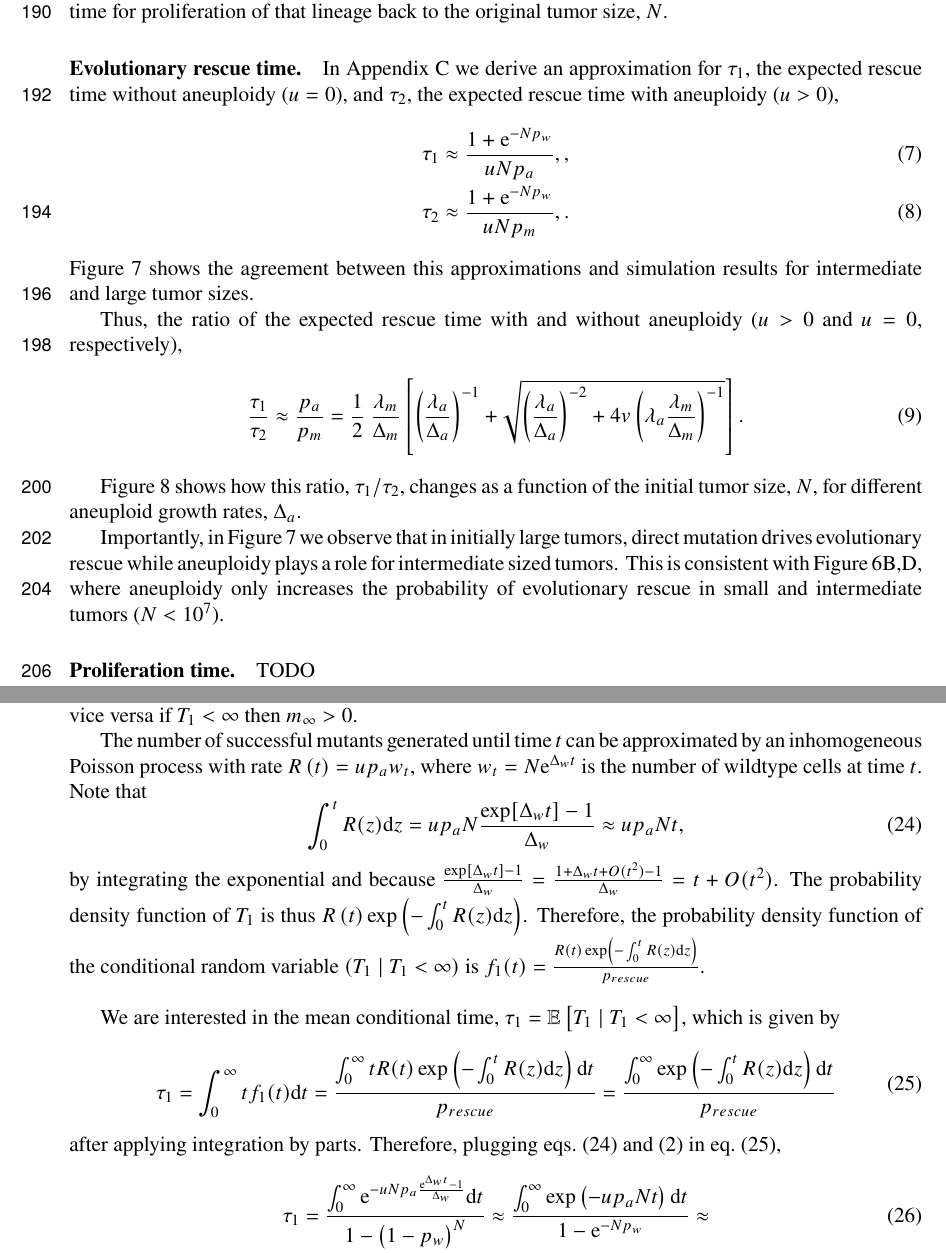
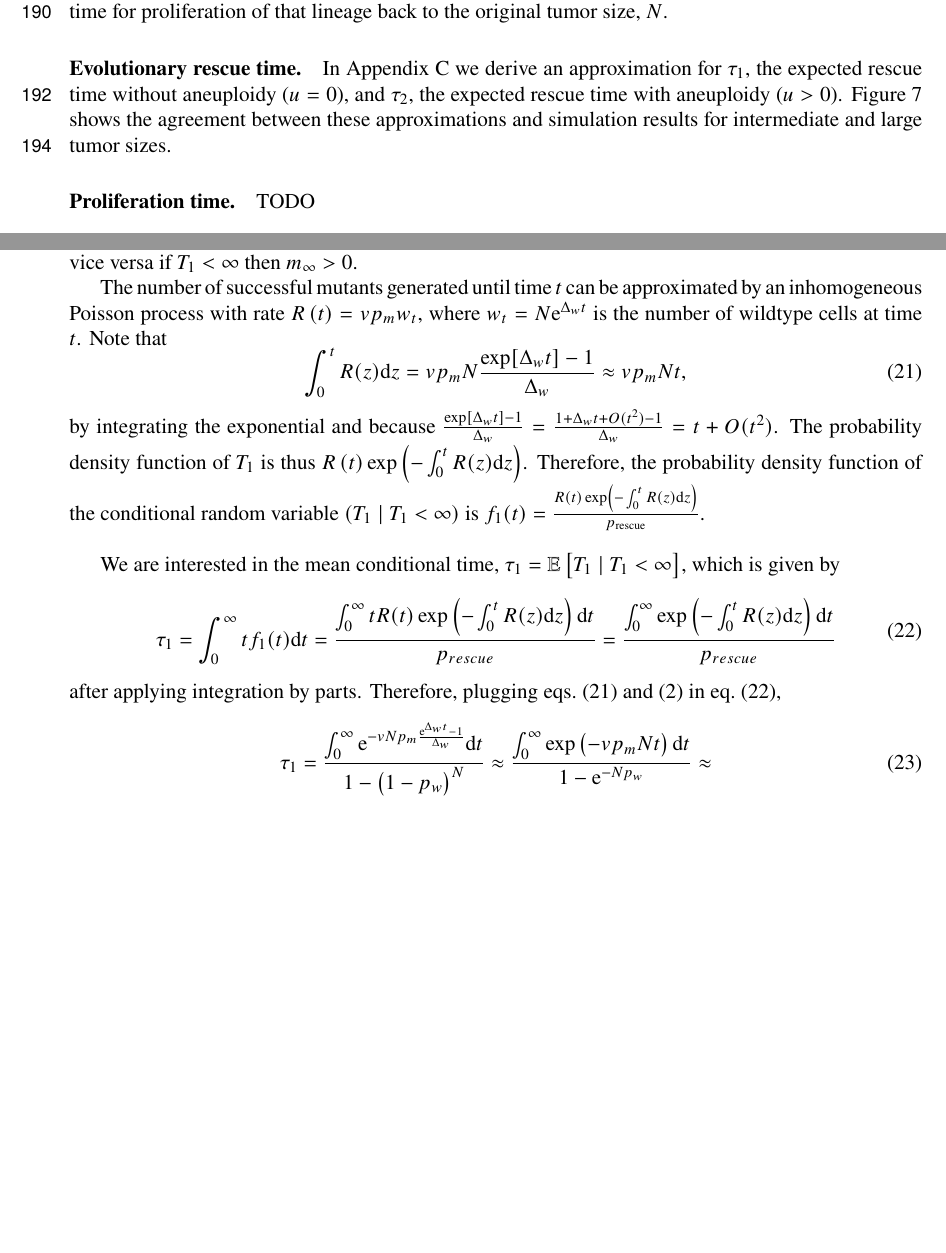
Before and after one commit to yoavram-lab/EvolutionaryRescue, a LaTeX paper (EvolutionaryRescue1.tex): two parts of pages 6 and 20 of 21 before the commit and two parts of pages 6 and 19 of 20 after it, joined at a grey line, cut so that both start at the same text, the shorter picture padded with empty space. Compiled offline with pdfLaTeX.

Commit message:
fixed tau1 errors; removed linear approx for tau1 and tau2; added main messages and figures outline in comments

```diff
--- a/EvolutionaryRescue1.tex
+++ b/EvolutionaryRescue1.tex
@@ -404,29 +422,15 @@ Even when evolutionary rescue occurs and leads to recurrence of the tumor, it ma
 The overall expected recurrence time can be estimated by adding two terms: the mean waiting time for evolutionary rescue--the appearance of a resistant lineage that avoid extinction--and the expected time for proliferation of that lineage back to the original tumor size, $N$.
 
 \paragraph{Evolutionary rescue time.}
-In Appendix C we derive an approximation for $\tau_1$, the expected rescue time without aneuploidy ($u=0$), and $\tau_2$, the expected rescue time with aneuploidy ($u>0$),
-\begin{align}
-\tau_1 &\approx \frac{1+\e^{-Np_w}}{u N p_a} , \label{eq:limitapprox} ,\\
-\tau_2 &\approx \frac{1+\e^{-Np_w}}{u N p_m} , \label{eq:limitapprox3} .
-\end{align}
-\Cref{MeanTimeGrowthAneuploidyPlot} shows the agreement between this approximations and simulation results for intermediate and large tumor sizes.
-
-Thus, the ratio of the expected rescue time with and without aneuploidy ($u>0$ and $u=0$, respectively),
-\begin{align}\label{eq:eqMeanTimeRatioInitialPopulationSize}
-\frac{\tau_1}{\tau_2}  \approx \frac{p_a}{p_m} =
-%&\frac{\lambda_m}{\lambda_a} \; \frac{\Delta_a-v+\sqrt{(\Delta_a - v)^2 + (1/T^*)^2}}{2 \Delta_m} \approx \\
-%&\frac{1}{2} \; \frac{\lambda_m}{\Delta_m} \left[ \left(\frac{\lambda_a}{\Delta_a}\right)^{-1} + \sqrt{\frac{\left(\Delta_a\right)^2 + (1/T^*)^2}{\lambda_a^2}}\right] = \\
-\frac{1}{2} \; \frac{\lambda_m}{\Delta_m} \left[ \left(\frac{\lambda_a}{\Delta_a}\right)^{-1} + \sqrt{\left(\frac{\lambda_a}{\Delta_a}\right)^{-2} + 4v \left(\lambda_a\frac{\lambda_m}{\Delta_m}\right)^{-1}}\right] .
-\end{align}
-
-\Cref{MeanTimeRatioInitialPopulationSize} shows how this ratio, $\tau_1/\tau_2$, changes as a function of the initial tumor size, $N$, for different aneuploid growth rates, $\Delta_a$.
-
-Importantly, in \Cref{MeanTimeGrowthAneuploidyPlot} we observe that in initially large tumors, direct mutation drives evolutionary rescue while aneuploidy plays a role for intermediate sized tumors. % TODO where do you see this..?
-This is consistent with \Cref{rescue_ratio}B,D, where aneuploidy only increases the probability of evolutionary rescue in small and intermediate tumors ($N<10^7$).
+In Appendix C we derive an approximation for $\tau_1$, the expected rescue time without aneuploidy ($u=0$), and $\tau_2$, the expected rescue time with aneuploidy ($u>0$). \Cref{MeanTimeGrowthAneuploidyPlot} shows the agreement between these approximations and simulation results for intermediate and large tumor sizes.
 
 \paragraph{Proliferation time.}
 
 TODO
+
+% ? Distribution of recurrence time -- with and without aneuploidy
+
+% Kaplan-Meier curves -- x: time; y: P(# cells >= N) -- once for u=0; u>0 with the three scenarios
 
 %%%%%%%%%%%%%%%%%%%%%%%%%%%%%%%%%%%%%%%%%%
 \section*{Discussion}
@@ -850,19 +855,19 @@ We start with the former.
 Assuming no aneuploidy ($u=0$), we define $T_1$ to be the time at which the first mutant cell appears that will avoid extinction and will therefore rescue the population.
 Note that if extinction occurs, that is the frequency of mutants after a very long time is zero, $m_{\infty}=0$, then it is implied that $T_1=\infty$, and vice versa if $T_1<\infty$ then $m_{\infty}>0$.
 
-The number of successful mutants generated until time $t$ can be approximated by an inhomogeneous Poisson process with rate $R\left(t\right) = u p_a w_t$,
+The number of successful mutants generated until time $t$ can be approximated by an inhomogeneous Poisson process with rate $R\left(t\right) = v p_m w_t$,
 where $w_t=N\e^{\Delta_w t}$ is the number of wildtype cells at time $t$.
 Note that
 \begin{equation}\label{eq:integralR}
 \int_0^{t}{R(z)\d z} =
-u p_a N \frac{\exp[{\Delta_w t}]-1}{\Delta_w} \approx
-u p_a N t,
+v p_m N \frac{\exp[{\Delta_w t}]-1}{\Delta_w} \approx
+v p_m N t,
 \end{equation}
 by integrating the exponential and because $\frac{\exp[\Delta_w t]-1}{\Delta_w}=\frac{1+\Delta_w t+O(t^2)-1}{\Delta_w}=t+O(t^2)$.
 The probability density function of $T_1$ is thus
 $R\left(t\right)\exp\left(-\int_0^{t}{R(z)\d z}\right)$. % TODO ref
 Therefore, the probability density function of the conditional random variable $(T_1 \mid T_1 < \infty)$ is
-$f_1(t) = \frac{R\left(t\right)\exp\left(-\int_0^{t}{R(z)\d z}\right)}{p_{rescue}}$.
+$f_1(t) = \frac{R\left(t\right)\exp\left(-\int_0^{t}{R(z)\d z}\right)}{\presc}$.
 \\
 
 We are interested in the mean conditional time, $\tau_1=\mathbb{E}\left[T_1 \mid T_1<\infty\right]$, which is given by
@@ -879,9 +884,9 @@ Therefore, plugging \cref{eq:integralR,eq:rescue_prob} in \cref{eq:meantime1},
 \begin{align}\label{eq:limitapprox_appendix}
 \tau_1 =
 %\frac{\int_0^\infty\exp\left(-\int_0^\tau R(z)\d z\right)\d t}{1-\left(1-p_w\right)^N} =
-\frac{\int_0^\infty\e^{-uNp_a\frac{\e^{\Delta_w t}-1}{\Delta_w}} \d t}{1-\left(1-p_w\right)^N} \approx
-\frac{\int_{0}^{\infty}{\exp\left(-u p_a N t\right) \d t}}{1-\e^{-Np_w}} \approx \\
-\left(1+\e^{-Np_w}\right)\int_0^\infty\e^{-u p_a N t} \d t =
-\frac{1+\e^{-Np_w}}{u p_a N} ,
+\frac{\int_0^\infty\e^{-v N p_m\frac{\e^{\Delta_w t}-1}{\Delta_w}} \d t}{1-\left(1-p_w\right)^N} \approx
+\frac{\int_{0}^{\infty}{\exp\left(-v p_m N t\right) \d t}}{1-\e^{-N p_w}} \approx \\
+\left(1+\e^{-N p_w}\right)\int_0^\infty\e^{-v p_m N t} \d t =
+\frac{1+\e^{-N p_w}}{v p_m N} ,
 \end{align}
 where we use the approximations
```
Also changed, not shown: EvolutionaryRescue1.pdf, EvolutionaryRescue1.tex (21 more changed lines).
